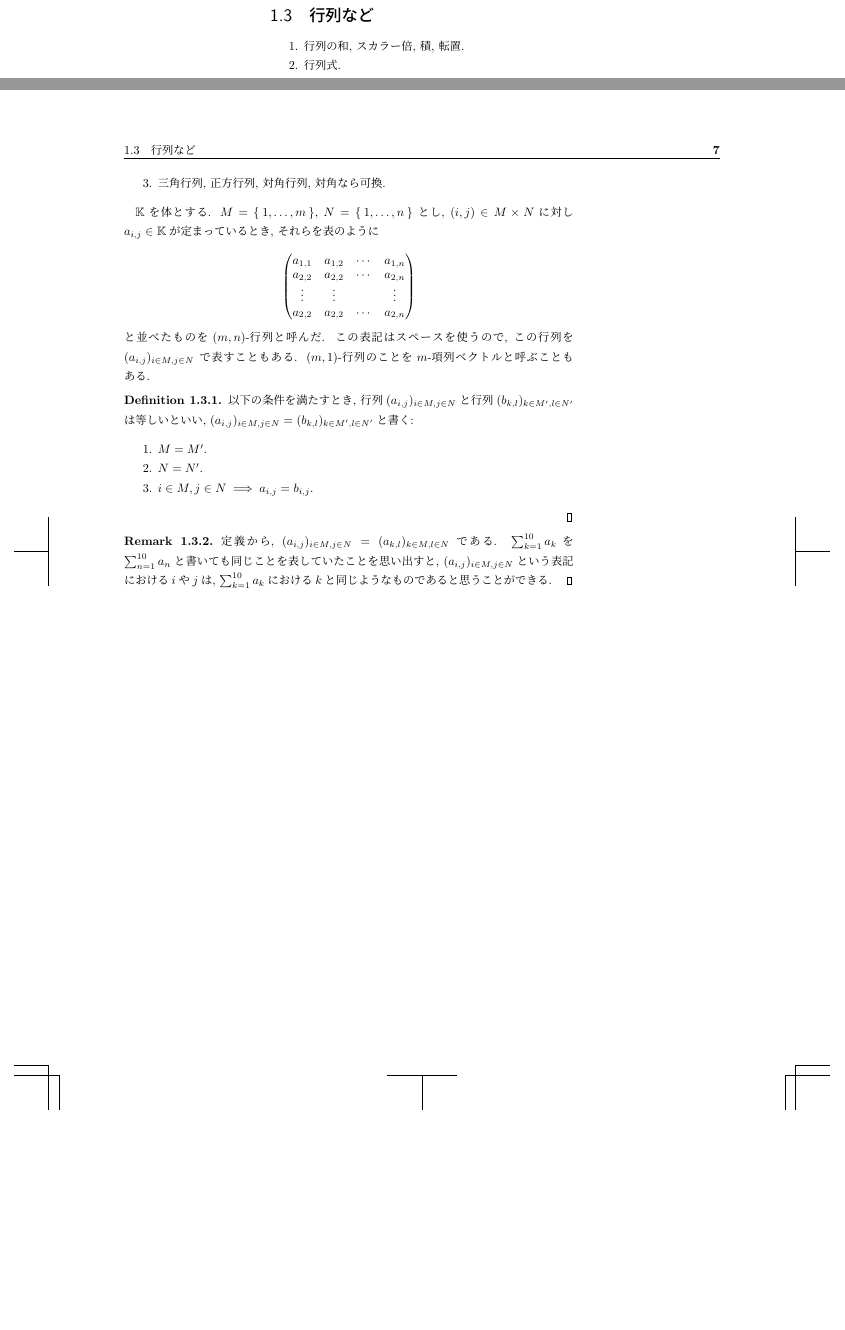
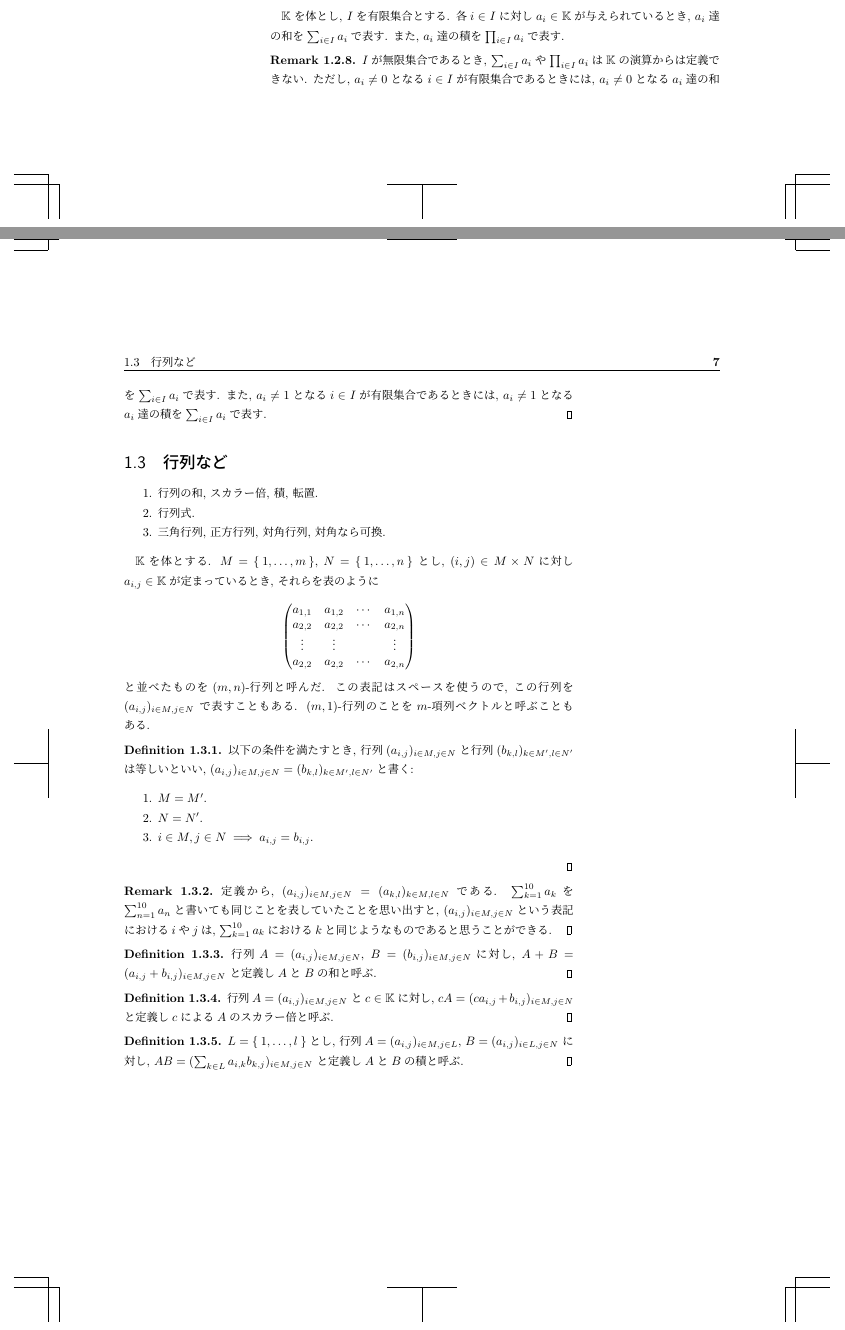
Before and after one commit to a175/n-linear_algebra-3, a LaTeX book (src/x2.tex, which reads src/p.tex): two parts of pages 14 and 15 of 93, joined at a grey line, cut at the place of the change, the shorter picture padded with empty space. Compiled offline with pLaTeX and dvipdfmx.

Commit message:
sum prod

```diff
--- a/src/p.tex
+++ b/src/p.tex
@@ -641,6 +641,24 @@ $K$は
   $\ZZ$は体ではない.
 \end{example}
 
+$\KK$を体とし,
+$I$を有限集合とする.
+各$i\in I$に対し$a_i\in \KK$が与えられているとき,
+$a_i$達の和を$\sum_{i\in I} a_i$で表す.
+また,
+$a_i$達の積を$\prod_{i\in I} a_i$で表す.
+
+\begin{remark}
+$I$が無限集合であるとき,
+$\sum_{i\in I} a_i$や$\prod_{i\in I} a_i$は
+$\KK$の演算からは定義できない.
+ただし,
+$a_i\neq 0$となる$i\in I$が有限集合であるときには,
+$a_i\neq 0$となる$a_i$達の和を$\sum_{i\in I} a_i$で表す.
+また,
+$a_i\neq 1$となる$i\in I$が有限集合であるときには,
+$a_i\neq 1$となる$a_i$達の積を$\sum_{i\in I} a_i$で表す.
+\end{remark}
 
 \section{行列など}
 \begin{enumerate}
@@ -690,6 +708,28 @@ $\sum_{k=1}^{10}a_k$を$\sum_{n=1}^{10}a_n$と書いても同じことを表し
 $(a_{i,j})_{i\in M, j\in N}$という表記における$i$や$j$は,
 $\sum_{k=1}^{10}a_k$における$k$と同じようなものであると思うことができる.
 \end{remark}
+
+\begin{definition}
+行列$A=(a_{i,j})_{i\in M, j\in N}$,
+$B=(b_{i,j})_{i\in M, j\in N}$に対し,
+$A+B=(a_{i,j}+b_{i,j})_{i\in M, j\in N}$
+と定義し$A$と$B$の和と呼ぶ.
+\end{definition}
+\begin{definition}
+行列$A=(a_{i,j})_{i\in M, j\in N}$
+と$c\in \KK$に対し,
+$cA=(ca_{i,j}+b_{i,j})_{i\in M, j\in N}$
+と定義し$c$による$A$のスカラー倍と呼ぶ.
+\end{definition}
+\begin{definition}
+$L=\Set{1,\ldots,l}$とし,
+行列$A=(a_{i,j})_{i\in M, j\in L}$,
+$B=(a_{i,j})_{i\in L, j\in N}$
+に対し,
+$AB=(\sum_{k\in L}a_{i,k}b_{k,j})_{i\in M, j\in N}$
+と定義し$A$と$B$の積と呼ぶ.
+\end{definition}
+
 \sectionX{章末問題}
 
 \begin{quiz}
```
